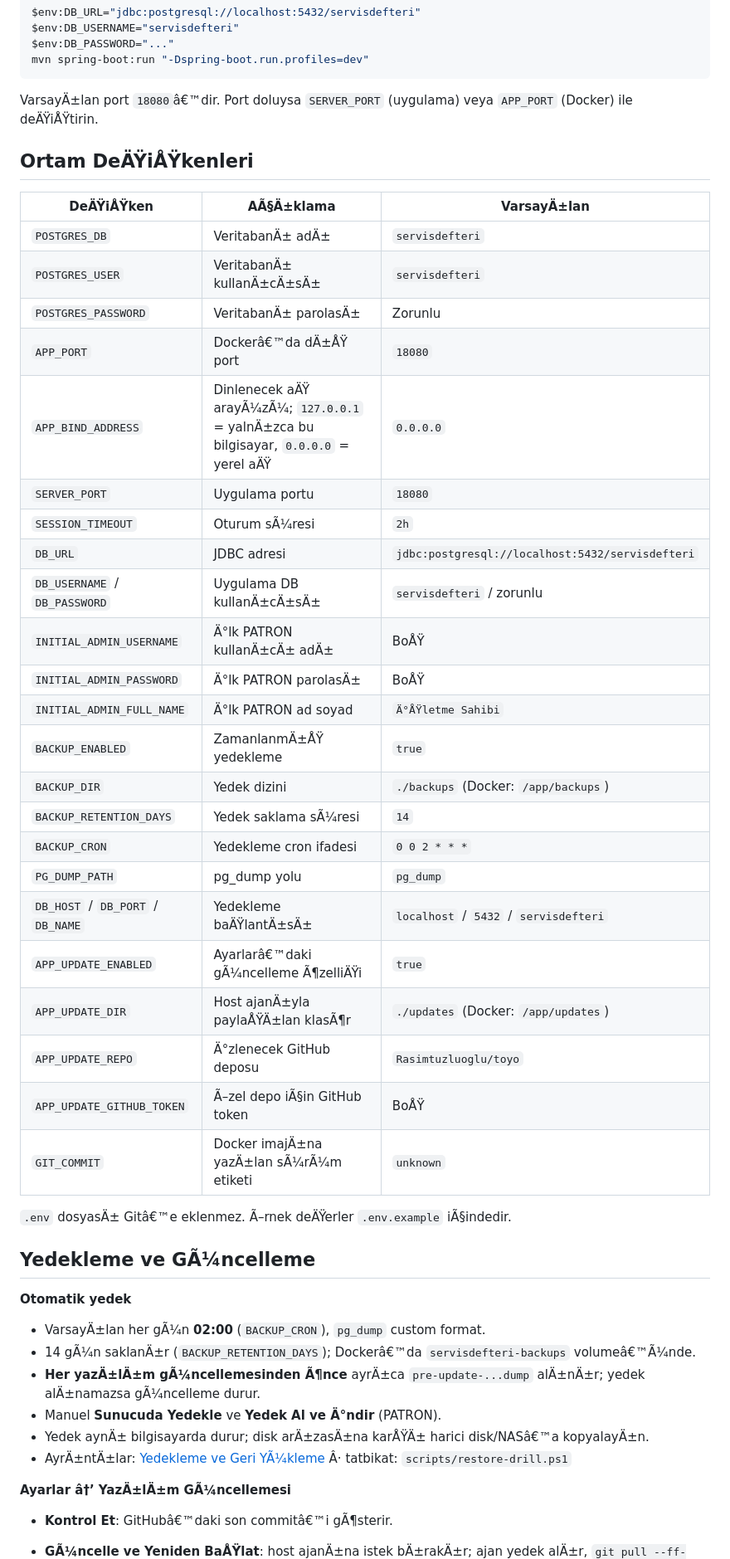
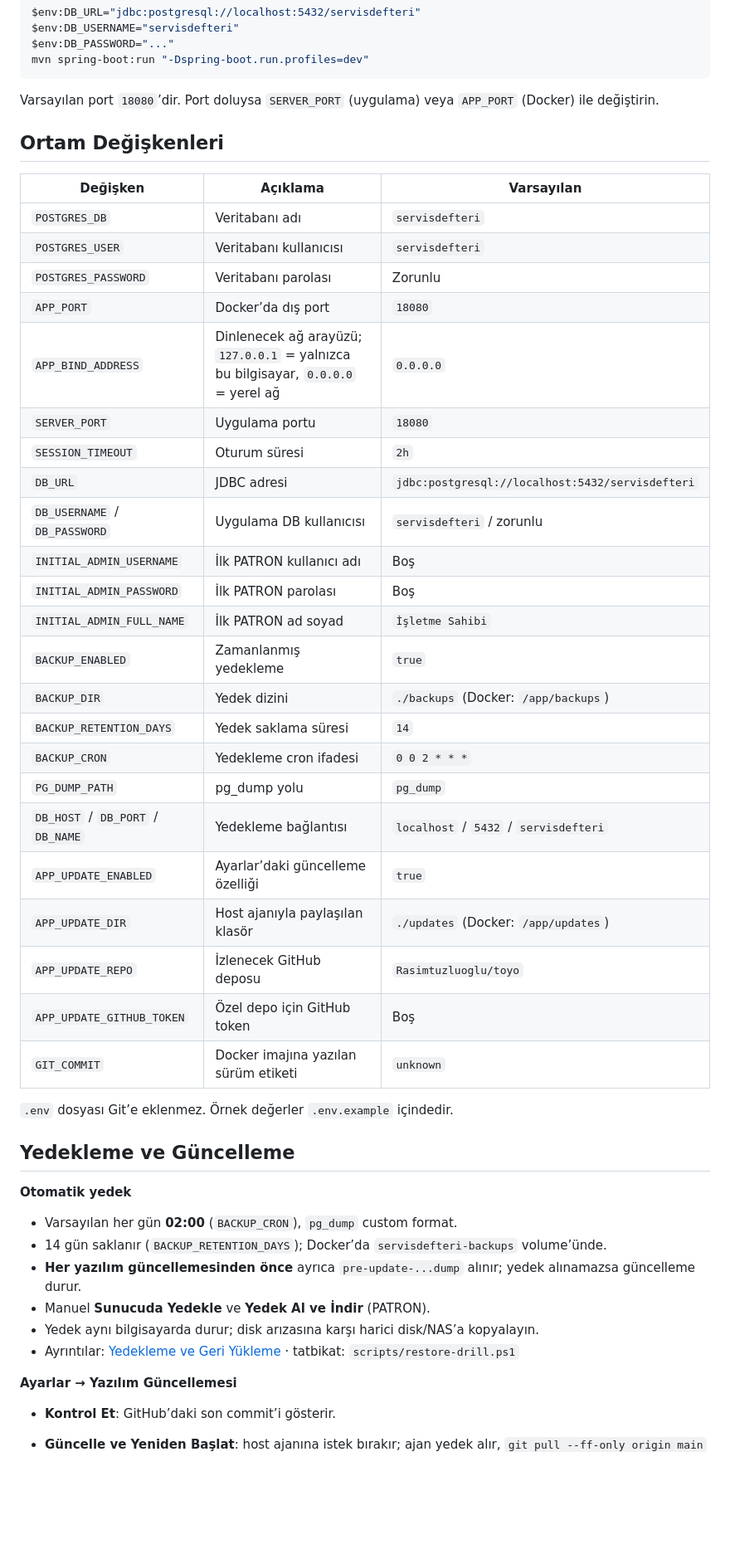
Before and after one commit to Rasimtuzluoglu/toyo, a Markdown page: README.md, the part around one of its changes. Shown at 83% size. GitHub-like rendering; blank space fills up the shorter version.

````diff
--- a/README.md
+++ b/README.md
@@ -176,50 +179,50 @@ $env:DB_PASSWORD="..."
 mvn spring-boot:run "-Dspring-boot.run.profiles=dev"
 ```
 
-VarsayÄ±lan port `18080`â€™dir. Port doluysa `SERVER_PORT` (uygulama) veya `APP_PORT` (Docker)
-ile deÄŸiÅŸtirin.
+Varsayılan port `18080`’dir. Port doluysa `SERVER_PORT` (uygulama) veya `APP_PORT` (Docker)
+ile değiştirin.
 
-## Ortam DeÄŸiÅŸkenleri
+## Ortam Değişkenleri
 
-| DeÄŸiÅŸken | AÃ§Ä±klama | VarsayÄ±lan |
+| Değişken | Açıklama | Varsayılan |
 |---|---|---|
-| `POSTGRES_DB` | VeritabanÄ± adÄ± | `servisdefteri` |
-| `POSTGRES_USER` | VeritabanÄ± kullanÄ±cÄ±sÄ± | `servisdefteri` |
-| `POSTGRES_PASSWORD` | VeritabanÄ± parolasÄ± | Zorunlu |
-| `APP_PORT` | Dockerâ€™da dÄ±ÅŸ port | `18080` |
-| `APP_BIND_ADDRESS` | Dinlenecek aÄŸ arayÃ¼zÃ¼; `127.0.0.1` = yalnÄ±zca bu bilgisayar, `0.0.0.0` = yerel aÄŸ | `0.0.0.0` |
+| `POSTGRES_DB` | Veritabanı adı | `servisdefteri` |
+| `POSTGRES_USER` | Veritabanı kullanıcısı | `servisdefteri` |
+| `POSTGRES_PASSWORD` | Veritabanı parolası | Zorunlu |
+| `APP_PORT` | Docker’da dış port | `18080` |
+| `APP_BIND_ADDRESS` | Dinlenecek ağ arayüzü; `127.0.0.1` = yalnızca bu bilgisayar, `0.0.0.0` = yerel ağ | `0.0.0.0` |
 | `SERVER_PORT` | Uygulama portu | `18080` |
-| `SESSION_TIMEOUT` | Oturum sÃ¼resi | `2h` |
+| `SESSION_TIMEOUT` | Oturum süresi | `2h` |
 | `DB_URL` | JDBC adresi | `jdbc:postgresql://localhost:5432/servisdefteri` |
-| `DB_USERNAME` / `DB_PASSWORD` | Uygulama DB kullanÄ±cÄ±sÄ± | `servisdefteri` / zorunlu |
-| `INITIAL_ADMIN_USERNAME` | Ä°lk PATRON kullanÄ±cÄ± adÄ± | BoÅŸ |
-| `INITIAL_ADMIN_PASSWORD` | Ä°lk PATRON parolasÄ± | BoÅŸ |
-| `INITIAL_ADMIN_FULL_NAME` | Ä°lk PATRON ad soyad | `Ä°ÅŸletme Sahibi` |
-| `BACKUP_ENABLED` | ZamanlanmÄ±ÅŸ yedekleme | `true` |
+| `DB_USERNAME` / `DB_PASSWORD` | Uygulama DB kullanıcısı | `servisdefteri` / zorunlu |
+| `INITIAL_ADMIN_USERNAME` | İlk PATRON kullanıcı adı | Boş |
+| `INITIAL_ADMIN_PASSWORD` | İlk PATRON parolası | Boş |
+| `INITIAL_ADMIN_FULL_NAME` | İlk PATRON ad soyad | `İşletme Sahibi` |
+| `BACKUP_ENABLED` | Zamanlanmış yedekleme | `true` |
 | `BACKUP_DIR` | Yedek dizini | `./backups` (Docker: `/app/backups`) |
-| `BACKUP_RETENTION_DAYS` | Yedek saklama sÃ¼resi | `14` |
+| `BACKUP_RETENTION_DAYS` | Yedek saklama süresi | `14` |
 | `BACKUP_CRON` | Yedekleme cron ifadesi | `0 0 2 * * *` |
 | `PG_DUMP_PATH` | pg_dump yolu | `pg_dump` |
-| `DB_HOST` / `DB_PORT` / `DB_NAME` | Yedekleme baÄŸlantÄ±sÄ± | `localhost` / `5432` / `servisdefteri` |
-| `APP_UPDATE_ENABLED` | Ayarlarâ€™daki gÃ¼ncelleme Ã¶zelliÄŸi | `true` |
-| `APP_UPDATE_DIR` | Host ajanÄ±yla paylaÅŸÄ±lan klasÃ¶r | `./updates` (Docker: `/app/updates`) |
-| `APP_UPDATE_REPO` | Ä°zlenecek GitHub deposu | `Rasimtuzluoglu/toyo` |
-| `APP_UPDATE_GITHUB_TOKEN` | Ã–zel depo iÃ§in GitHub token | BoÅŸ |
-| `GIT_COMMIT` | Docker imajÄ±na yazÄ±lan sÃ¼rÃ¼m etiketi | `unknown` |
+| `DB_HOST` / `DB_PORT` / `DB_NAME` | Yedekleme bağlantısı | `localhost` / `5432` / `servisdefteri` |
+| `APP_UPDATE_ENABLED` | Ayarlar’daki güncelleme özelliği | `true` |
+| `APP_UPDATE_DIR` | Host ajanıyla paylaşılan klasör | `./updates` (Docker: `/app/updates`) |
+| `APP_UPDATE_REPO` | İzlenecek GitHub deposu | `Rasimtuzluoglu/toyo` |
+| `APP_UPDATE_GITHUB_TOKEN` | Özel depo için GitHub token | Boş |
+| `GIT_COMMIT` | Docker imajına yazılan sürüm etiketi | `unknown` |
 
-`.env` dosyasÄ± Gitâ€™e eklenmez. Ã–rnek deÄŸerler `.env.example` iÃ§indedir.
+`.env` dosyası Git’e eklenmez. Örnek değerler `.env.example` içindedir.
 
-## Yedekleme ve GÃ¼ncelleme
+## Yedekleme ve Güncelleme
 
 **Otomatik yedek**
-- VarsayÄ±lan her gÃ¼n **02:00** (`BACKUP_CRON`), `pg_dump` custom format.
-- 14 gÃ¼n saklanÄ±r (`BACKUP_RETENTION_DAYS`); Dockerâ€™da `servisdefteri-backups` volumeâ€™Ã¼nde.
-- **Her yazÄ±lÄ±m gÃ¼ncellemesinden Ã¶nce** ayrÄ±ca `pre-update-...dump` alÄ±nÄ±r; yedek alÄ±namazsa gÃ¼ncelleme durur.
-- Manuel **Sunucuda Yedekle** ve **Yedek Al ve Ä°ndir** (PATRON).
-- Yedek aynÄ± bilgisayarda durur; disk arÄ±zasÄ±na karÅŸÄ± harici disk/NASâ€™a kopyalayÄ±n.
-- AyrÄ±ntÄ±lar: [Yedekleme ve Geri YÃ¼kleme](docs/BACKUP-RESTORE.md) Â· tatbikat: `scripts/restore-drill.ps1`
+- Varsayılan her gün **02:00** (`BACKUP_CRON`), `pg_dump` custom format.
+- 14 gün saklanır (`BACKUP_RETENTION_DAYS`); Docker’da `servisdefteri-backups` volume’ünde.
+- **Her yazılım güncellemesinden önce** ayrıca `pre-update-...dump` alınır; yedek alınamazsa güncelleme durur.
+- Manuel **Sunucuda Yedekle** ve **Yedek Al ve İndir** (PATRON).
+- Yedek aynı bilgisayarda durur; disk arızasına karşı harici disk/NAS’a kopyalayın.
+- Ayrıntılar: [Yedekleme ve Geri Yükleme](docs/BACKUP-RESTORE.md) · tatbikat: `scripts/restore-drill.ps1`
 
-**Ayarlar â†’ YazÄ±lÄ±m GÃ¼ncellemesi**
-- **Kontrol Et**: GitHubâ€™daki son commitâ€™i gÃ¶sterir.
-- **GÃ¼ncelle ve Yeniden BaÅŸlat**: host ajanÄ±na istek bÄ±rakÄ±r; ajan yedek alÄ±r,
+**Ayarlar → Yazılım Güncellemesi**
+- **Kontrol Et**: GitHub’daki son commit’i gösterir.
+- **Güncelle ve Yeniden Başlat**: host ajanına istek bırakır; ajan yedek alır,
   `git pull --ff-only origin main` yapar, `docker compose up -d --build` ile yeniden kurar
````
Also changed, not shown: other parts of README.md (+133 -130 lines), docs/USER-GUIDE.md (+16 -17 lines), docs/screenshots/new-work-order.jpg (added), 9 other files.
